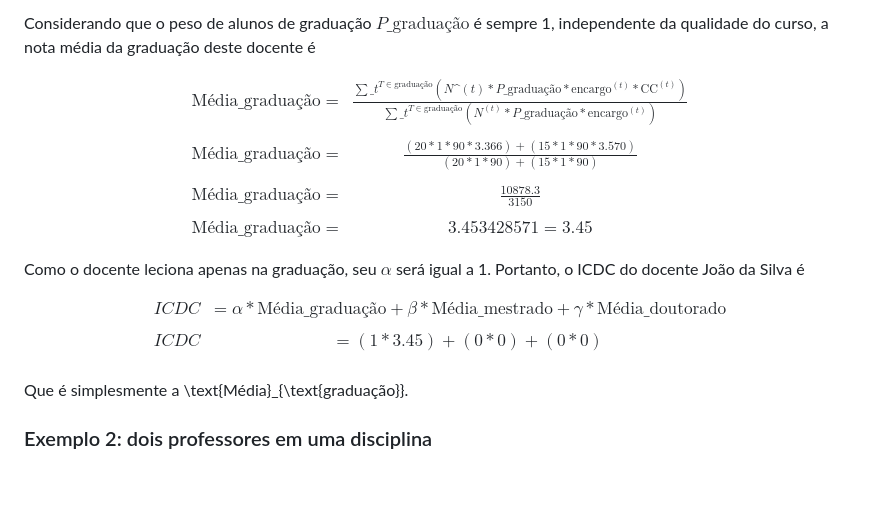
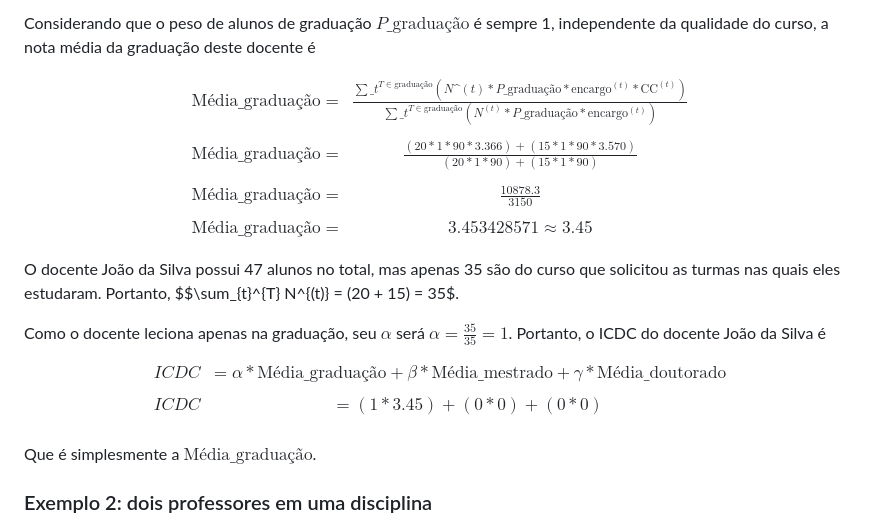
Before and after one commit to COPLIN-UFSM/ICDC, a Markdown page: GESTORES.md, the part around the change. Drawn GitHub-style; blank space fills up the shorter version.

```diff
--- a/GESTORES.md
+++ b/GESTORES.md
@@ -185,11 +185,15 @@ $$
 & \\
 \text{Média}\_{\text{graduação}} =& \frac{10878.3}{3150} \\
 & \\
-\text{Média}\_{\text{graduação}} =& 3.453428571 = 3.45
+\text{Média}\_{\text{graduação}} =& 3.453428571 \approx 3.45
 \end{eqnarray}
 $$
 
-Como o docente leciona apenas na graduação, seu $\alpha$ será igual a 1. Portanto, o ICDC do docente João da Silva é
+O docente João da Silva possui 47 alunos no total, mas apenas 35 são do curso que solicitou as turmas nas
+quais eles estudaram. Portanto, $$\sum\_{t}^{T} N\^{(t)} = (20 + 15) = 35$.
+
+Como o docente leciona apenas na graduação, seu $\alpha$ será $\alpha = \frac{35}{35} = 1$. Portanto, o ICDC do docente
+João da Silva é
 
 $$
 \begin{eqnarray}
@@ -199,7 +203,7 @@ ICDC &= (1 * 3.45) + (0 * 0) + (0 * 0) \\
 \end{eqnarray}
 $$
 
-Que é simplesmente a \text{Média}\_{\text{graduação}}.
+Que é simplesmente a $\text{Média}\_{\text{graduação}}$.
 
 ### Exemplo 2: dois professores em uma disciplina
 
```
